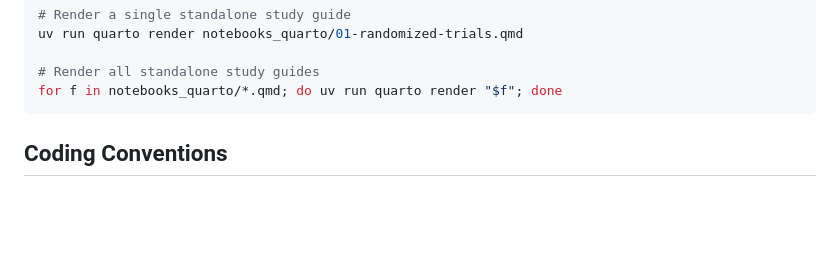
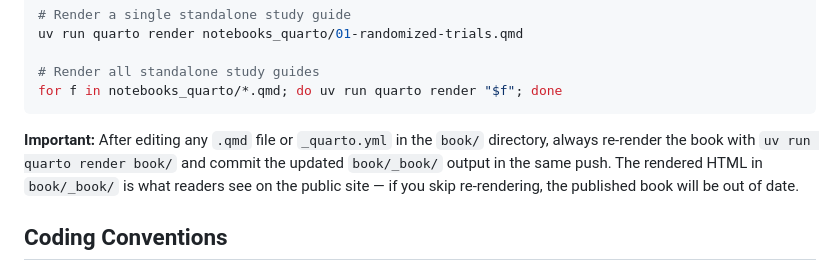
Before and after one commit to cmg777/intro2causal, a Markdown page: CLAUDE.md, the part around the change. Drawn GitHub-style; blank space fills up the shorter version.

Commit message:
Add re-render rule to CLAUDE.md after book source edits
Co-Authored-By: Claude Opus 4.6 (1M context) <noreply@anthropic.com>

````diff
--- a/CLAUDE.md
+++ b/CLAUDE.md
@@ -53,6 +53,8 @@ uv run quarto render notebooks_quarto/01-randomized-trials.qmd
 # Render all standalone study guides
 for f in notebooks_quarto/*.qmd; do uv run quarto render "$f"; done
 ```
+
+**Important:** After editing any `.qmd` file or `_quarto.yml` in the `book/` directory, always re-render the book with `uv run quarto render book/` and commit the updated `book/_book/` output in the same push. The rendered HTML in `book/_book/` is what readers see on the public site — if you skip re-rendering, the published book will be out of date.
 
 ## Coding Conventions
 
````
